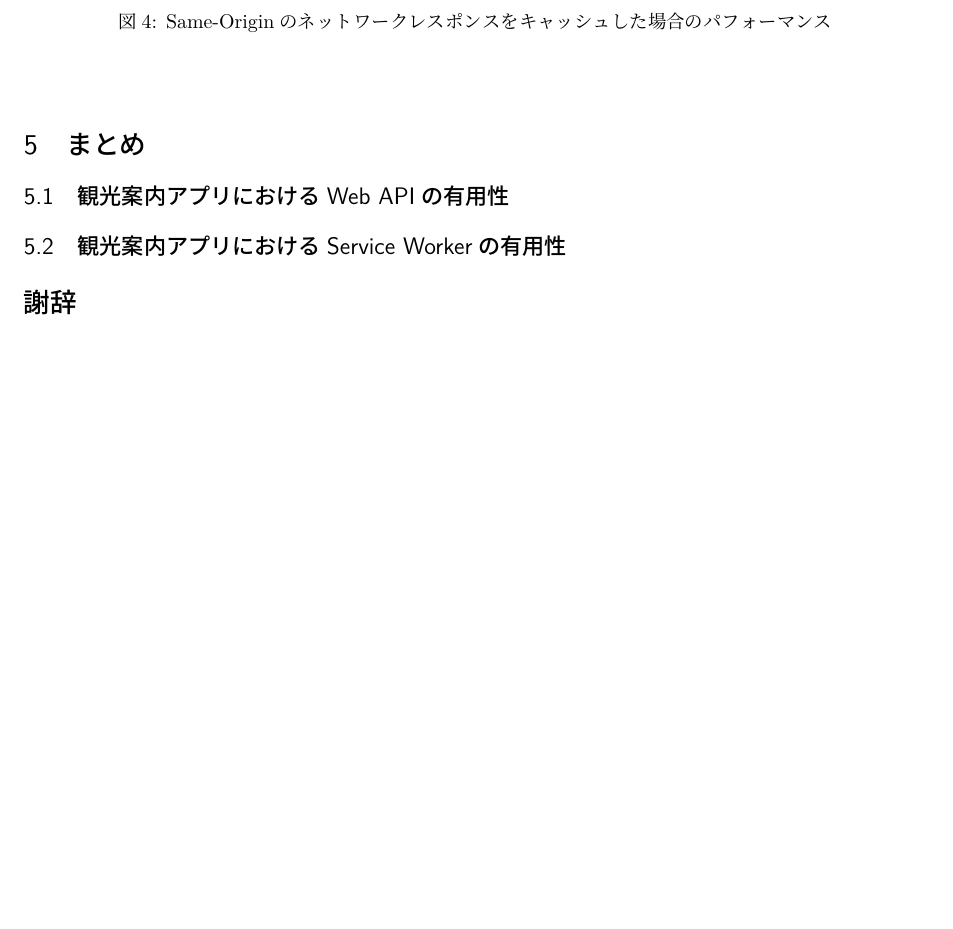
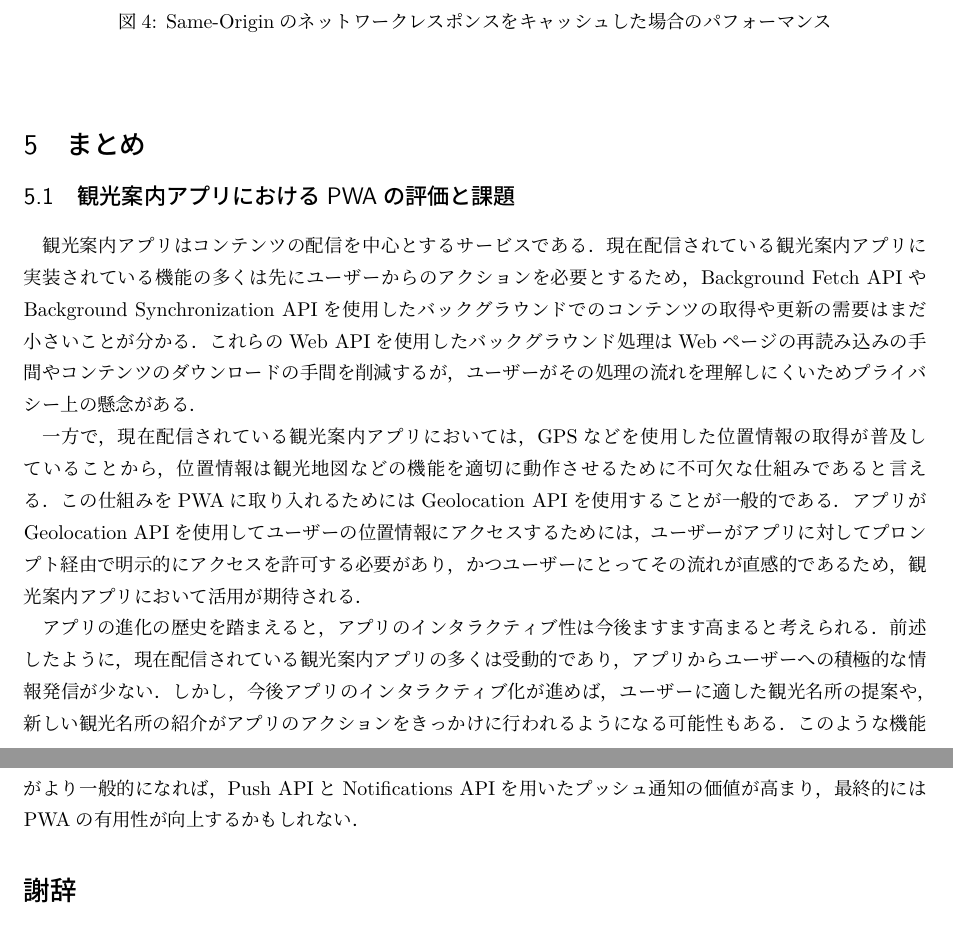
Before and after one commit to nagutabby/senior-thesis, a LaTeX document (paper/paper.tex, which reads paper/documents/conclusion.tex): part of page 21 of 22 before the commit and two parts of pages 21 and 22 of 22 after it, the two joined at a grey line, cut so that both start at the same text, the shorter picture padded with empty space. Compiled offline with LuaLaTeX; a missing bibliography style is replaced by a similar one.

Commit message:
"観光案内アプリにおけるPWAの評価と課題"を追加する

```diff
--- a/paper/documents/conclusion.tex
+++ b/paper/documents/conclusion.tex
@@ -19,7 +19,9 @@
 %    \end{itemize}
 %  \end{itemize}
 %\end{itemize}
-\subsection{観光案内アプリにおけるWeb APIの有用性}\label{subsection:観光案内アプリにおけるWeb APIの有用性}
+\subsection{観光案内アプリにおけるPWAの評価と課題}\label{subsection:観光案内アプリにおけるPWAの評価と課題}
+観光案内アプリはコンテンツの配信を中心とするサービスである。現在配信されている観光案内アプリに実装されている機能の多くは先にユーザーからのアクションを必要とするため、Background Fetch APIやBackground Synchronization APIを使用したバックグラウンドでのコンテンツの取得や更新の需要はまだ小さいことが分かる。これらのWeb APIを使用したバックグラウンド処理はWebページの再読み込みの手間やコンテンツのダウンロードの手間を削減するが、ユーザーがその処理の流れを理解しにくいためプライバシー上の懸念がある。
 
+一方で、現在配信されている観光案内アプリにおいては、GPSなどを使用した位置情報の取得が普及していることから、位置情報は観光地図などの機能を適切に動作させるために不可欠な仕組みであると言える。この仕組みをPWAに取り入れるためにはGeolocation APIを使用することが一般的である。アプリがGeolocation APIを使用してユーザーの位置情報にアクセスするためには、ユーザーがアプリに対してプロンプト経由で明示的にアクセスを許可する必要があり、かつユーザーにとってその流れが直感的であるため、観光案内アプリにおいて活用が期待される。
 
-\subsection{観光案内アプリにおけるService Workerの有用性}\label{subsection:観光案内アプリにおけるService Workerの有用性}
+アプリの進化の歴史を踏まえると、アプリのインタラクティブ性は今後ますます高まると考えられる。前述したように、現在配信されている観光案内アプリの多くは受動的であり、アプリからユーザーへの積極的な情報発信が少ない。しかし、今後アプリのインタラクティブ化が進めば、ユーザーに適した観光名所の提案や、新しい観光名所の紹介がアプリのアクションをきっかけに行われるようになる可能性もある。このような機能がより一般的になれば、Push APIとNotifications APIを用いたプッシュ通知の価値が高まり、最終的にはPWAの有用性が向上するかもしれない。
```
